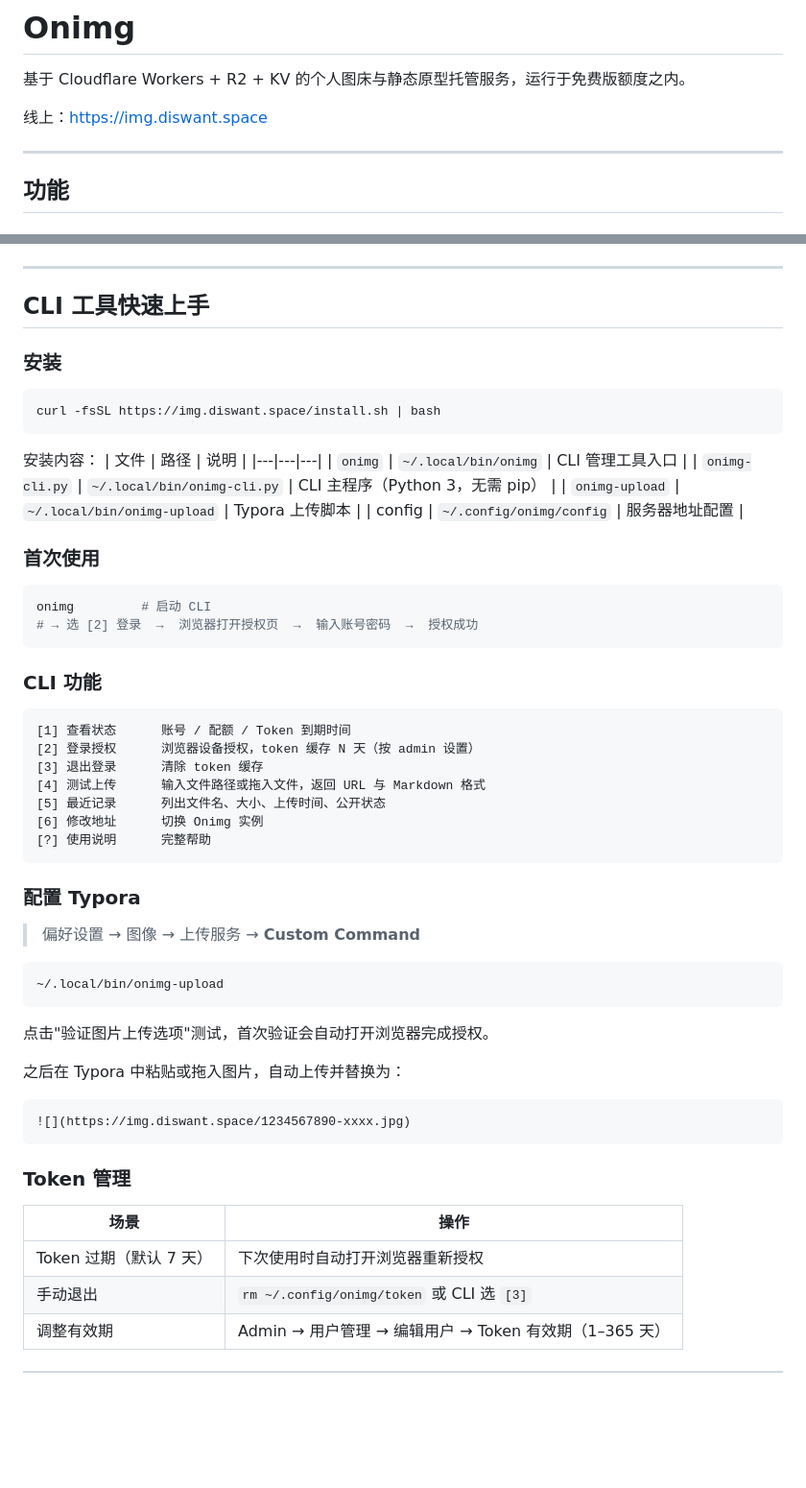
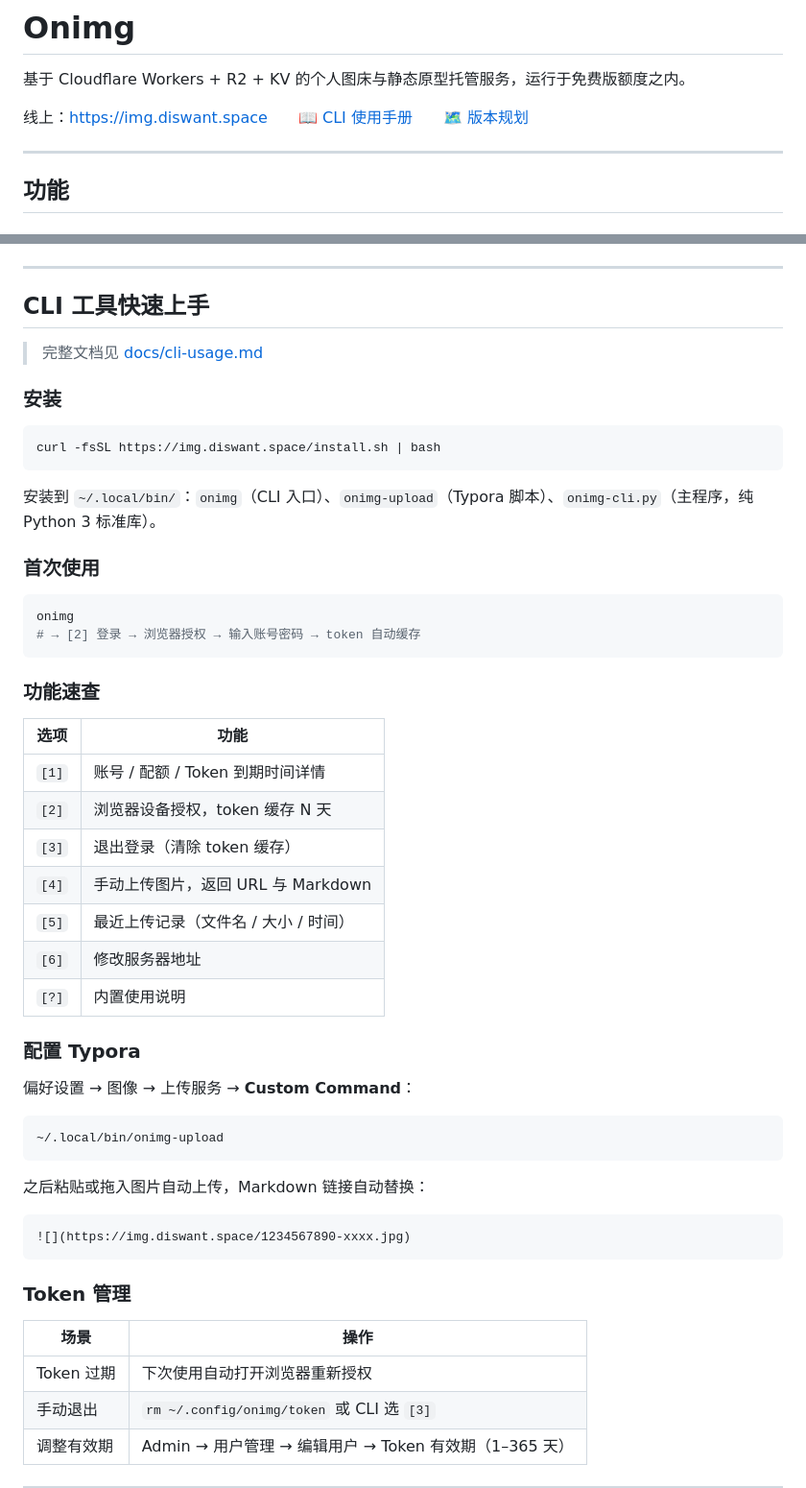
Before and after one commit to framecy/onimg, a Markdown page: README.md, 2 parts joined by grey strips. Shown at 96% size. GitHub-like rendering; blank space fills up the shorter version.

````diff
--- a/README.md
+++ b/README.md
@@ -2,7 +2,7 @@
 
 基于 Cloudflare Workers + R2 + KV 的个人图床与静态原型托管服务，运行于免费版额度之内。
 
-线上：<https://img.diswant.space>
+线上：<https://img.diswant.space>　　📖 [CLI 使用手册](docs/cli-usage.md)　　🗺 [版本规划](docs/ROADMAP.md)
 
 ---
 
@@ -40,50 +40,45 @@
 
 ## CLI 工具快速上手
 
+> 完整文档见 [docs/cli-usage.md](docs/cli-usage.md)
+
 ### 安装
 
 ```bash
 curl -fsSL https://img.diswant.space/install.sh | bash
 ```
 
-安装内容：
-| 文件 | 路径 | 说明 |
-|---|---|---|
-| `onimg` | `~/.local/bin/onimg` | CLI 管理工具入口 |
-| `onimg-cli.py` | `~/.local/bin/onimg-cli.py` | CLI 主程序（Python 3，无需 pip） |
-| `onimg-upload` | `~/.local/bin/onimg-upload` | Typora 上传脚本 |
-| config | `~/.config/onimg/config` | 服务器地址配置 |
+安装到 `~/.local/bin/`：`onimg`（CLI 入口）、`onimg-upload`（Typora 脚本）、`onimg-cli.py`（主程序，纯 Python 3 标准库）。
 
 ### 首次使用
 
 ```bash
-onimg         # 启动 CLI
-# → 选 [2] 登录  →  浏览器打开授权页  →  输入账号密码  →  授权成功
+onimg
+# → [2] 登录 → 浏览器授权 → 输入账号密码 → token 自动缓存
 ```
 
-### CLI 功能
+### 功能速查
 
-```
-[1] 查看状态      账号 / 配额 / Token 到期时间
-[2] 登录授权      浏览器设备授权，token 缓存 N 天（按 admin 设置）
-[3] 退出登录      清除 token 缓存
-[4] 测试上传      输入文件路径或拖入文件，返回 URL 与 Markdown 格式
-[5] 最近记录      列出文件名、大小、上传时间、公开状态
-[6] 修改地址      切换 Onimg 实例
-[?] 使用说明      完整帮助
-```
+| 选项 | 功能 |
+|---|---|
+| `[1]` | 账号 / 配额 / Token 到期时间详情 |
+| `[2]` | 浏览器设备授权，token 缓存 N 天 |
+| `[3]` | 退出登录（清除 token 缓存） |
+| `[4]` | 手动上传图片，返回 URL 与 Markdown |
+| `[5]` | 最近上传记录（文件名 / 大小 / 时间） |
+| `[6]` | 修改服务器地址 |
+| `[?]` | 内置使用说明 |
 
 ### 配置 Typora
 
-> 偏好设置 → 图像 → 上传服务 → **Custom Command**
+偏好设置 → 图像 → 上传服务 → **Custom Command**：
 
 ```
 ~/.local/bin/onimg-upload
 ```
 
-点击"验证图片上传选项"测试，首次验证会自动打开浏览器完成授权。
+之后粘贴或拖入图片自动上传，Markdown 链接自动替换：
 
-之后在 Typora 中粘贴或拖入图片，自动上传并替换为：
 ```markdown
 ![](https://img.diswant.space/1234567890-xxxx.jpg)
 ```
@@ -92,7 +87,7 @@ onimg         # 启动 CLI
 
 | 场景 | 操作 |
 |---|---|
-| Token 过期（默认 7 天） | 下次使用时自动打开浏览器重新授权 |
+| Token 过期 | 下次使用自动打开浏览器重新授权 |
 | 手动退出 | `rm ~/.config/onimg/token` 或 CLI 选 `[3]` |
 | 调整有效期 | Admin → 用户管理 → 编辑用户 → Token 有效期（1–365 天） |
 
````
Also changed, not shown: docs/cli-usage.md (added, +325 -0 lines).
